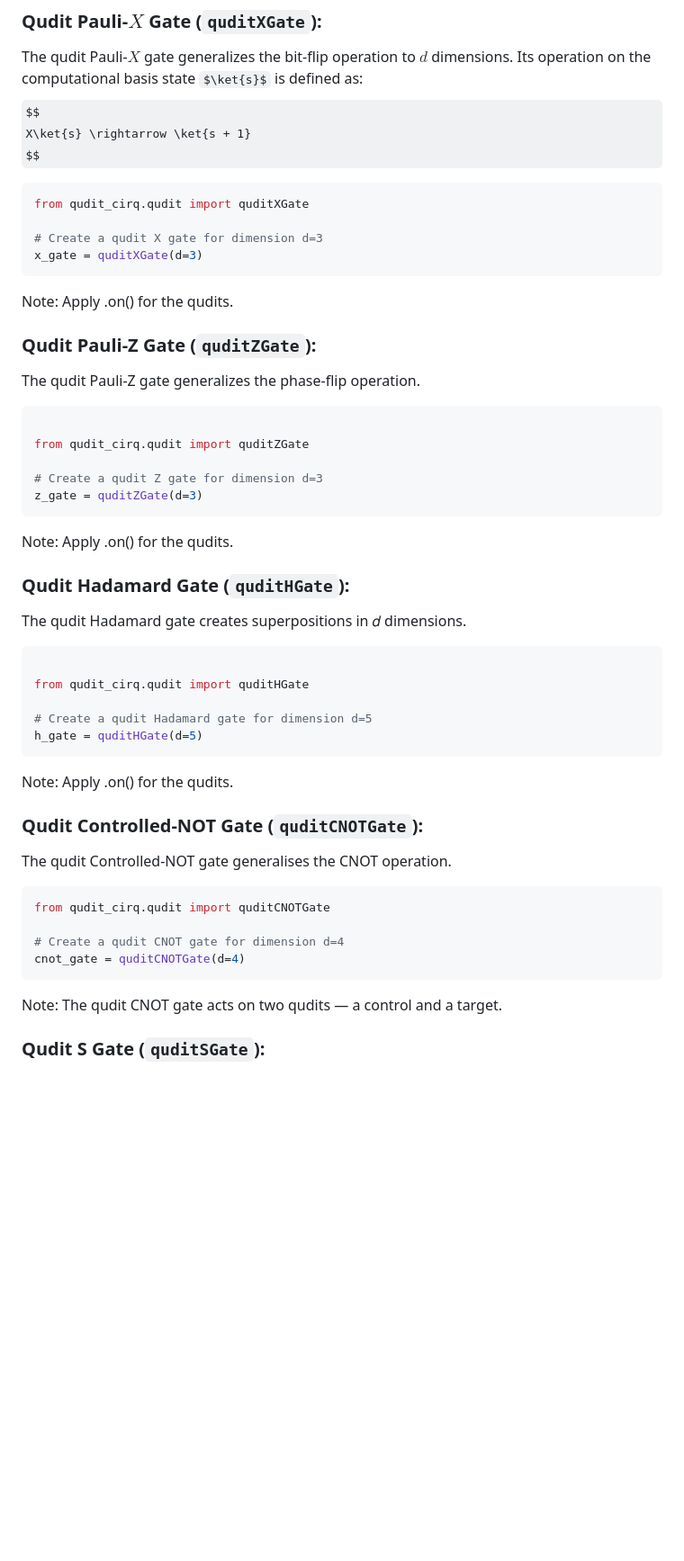
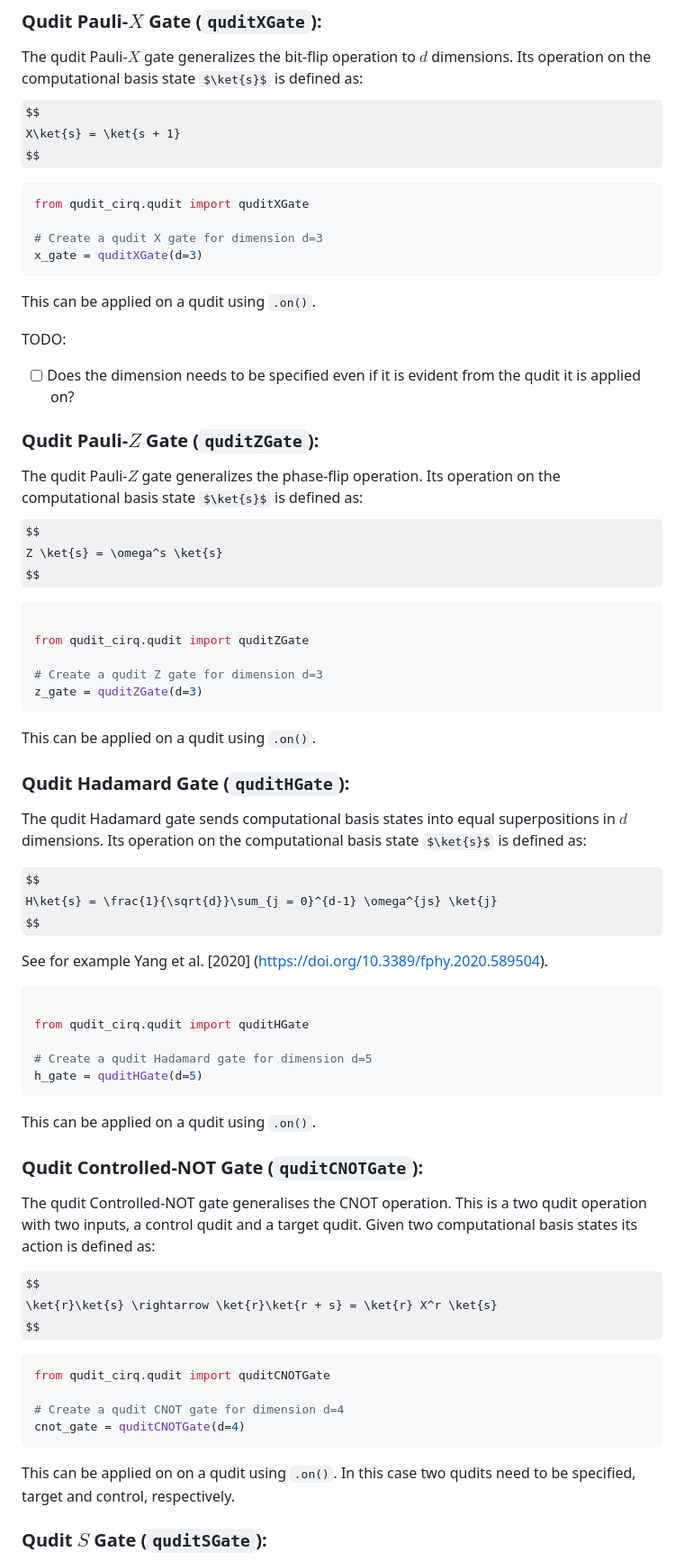
Before and after one commit to svtsv01/qudit, a Markdown page: TUTORIAL.md, the part around the change printed below. Shown: that part at 90% size. GitHub-like rendering; some formulas as TeX source; blank space fills up the shorter version.

Commit message:
added description of gates until qudit S gate. Also created a stub for qudit controlled-z gate

````diff
--- a/TUTORIAL.md
+++ b/TUTORIAL.md
@@ -24,7 +28,7 @@ The Qudit Cirq Library provides implementations of common quantum gates. Assume
 The qudit Pauli-$X$ gate generalizes the bit-flip operation to
 $𝑑$ dimensions. Its operation on the computational basis state $\ket{s}$ is defined as:
 $$
-X\ket{s} \rightarrow \ket{s + 1}
+X\ket{s} = \ket{s + 1}
 $$
 
 ```python
@@ -34,11 +38,18 @@ from qudit_cirq.qudit import quditXGate
 x_gate = quditXGate(d=3)
 ```
 
-Note: Apply .on() for the qudits.
+This can be applied on a qudit using `.on()`.
 
-### Qudit Pauli-Z Gate (`quditZGate`):
+TODO:
 
-The qudit Pauli-Z gate generalizes the phase-flip operation.
+- [ ] Does the dimension needs to be specified even if it is evident from the qudit it is applied on?
+
+### Qudit Pauli-$Z$ Gate (`quditZGate`):
+
+The qudit Pauli-$Z$ gate generalizes the phase-flip operation. Its operation on the computational basis state $\ket{s}$ is defined as:
+$$
+Z \ket{s} = \omega^s \ket{s}
+$$
 
 ```python
 
@@ -48,12 +59,18 @@ from qudit_cirq.qudit import quditZGate
 z_gate = quditZGate(d=3)
 ```
 
-Note: Apply .on() for the qudits.
+This can be applied on a qudit using `.on()`.
 
 ### Qudit Hadamard Gate (`quditHGate`):
 
-The qudit Hadamard gate creates superpositions in
-𝑑 dimensions.
+The qudit Hadamard gate sends computational basis states into equal superpositions in
+$d$ dimensions. Its operation on the computational basis state $\ket{s}$ is defined as:
+
+$$
+H\ket{s} = \frac{1}{\sqrt{d}}\sum_{j = 0}^{d-1} \omega^{js} \ket{j}
+$$
+
+See for example Yang et al. [2020] (https://doi.org/10.3389/fphy.2020.589504).
 
 ```python
 
@@ -63,11 +80,15 @@ from qudit_cirq.qudit import quditHGate
 h_gate = quditHGate(d=5)
 ```
 
-Note: Apply .on() for the qudits.
+This can be applied on a qudit using `.on()`.
 
 ### Qudit Controlled-NOT Gate (`quditCNOTGate`):
 
-The qudit Controlled-NOT gate generalises the CNOT operation.
+The qudit Controlled-NOT gate generalises the CNOT operation. This is a two qudit operation with two inputs, a control qudit and a target qudit. Given two computational basis states its action is defined as:
+
+$$
+\ket{r}\ket{s} \rightarrow \ket{r}\ket{r + s} = \ket{r} X^r \ket{s}
+$$
 
 ```python
 from qudit_cirq.qudit import quditCNOTGate
@@ -76,7 +97,7 @@ from qudit_cirq.qudit import quditCNOTGate
 cnot_gate = quditCNOTGate(d=4)
 ```
 
-Note: The qudit CNOT gate acts on two qudits — a control and a target.
+This can be applied on on a qudit using `.on()`. In this case two qudits need to be specified, target and control, respectively.
 
-### Qudit S Gate (`quditSGate`):
+### Qudit $S$ Gate (`quditSGate`):
 
````
Also changed, not shown: other parts of TUTORIAL.md (+27 -3 lines).
